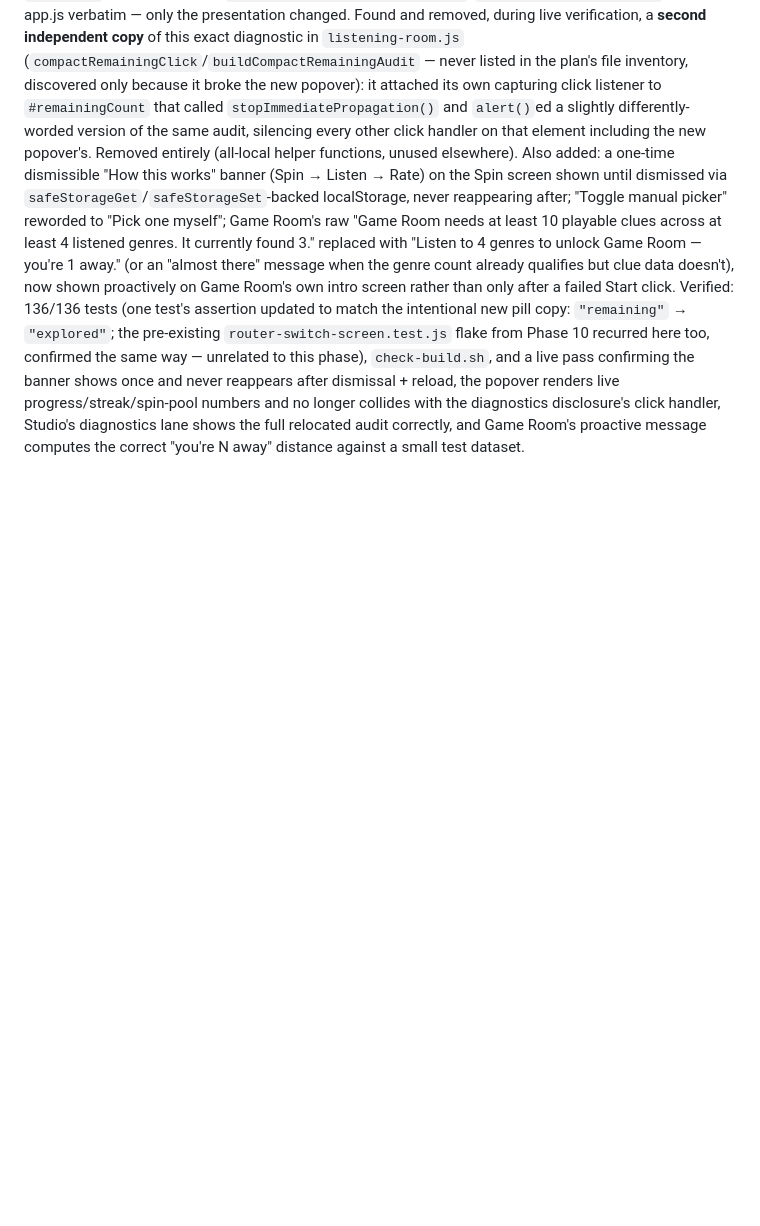
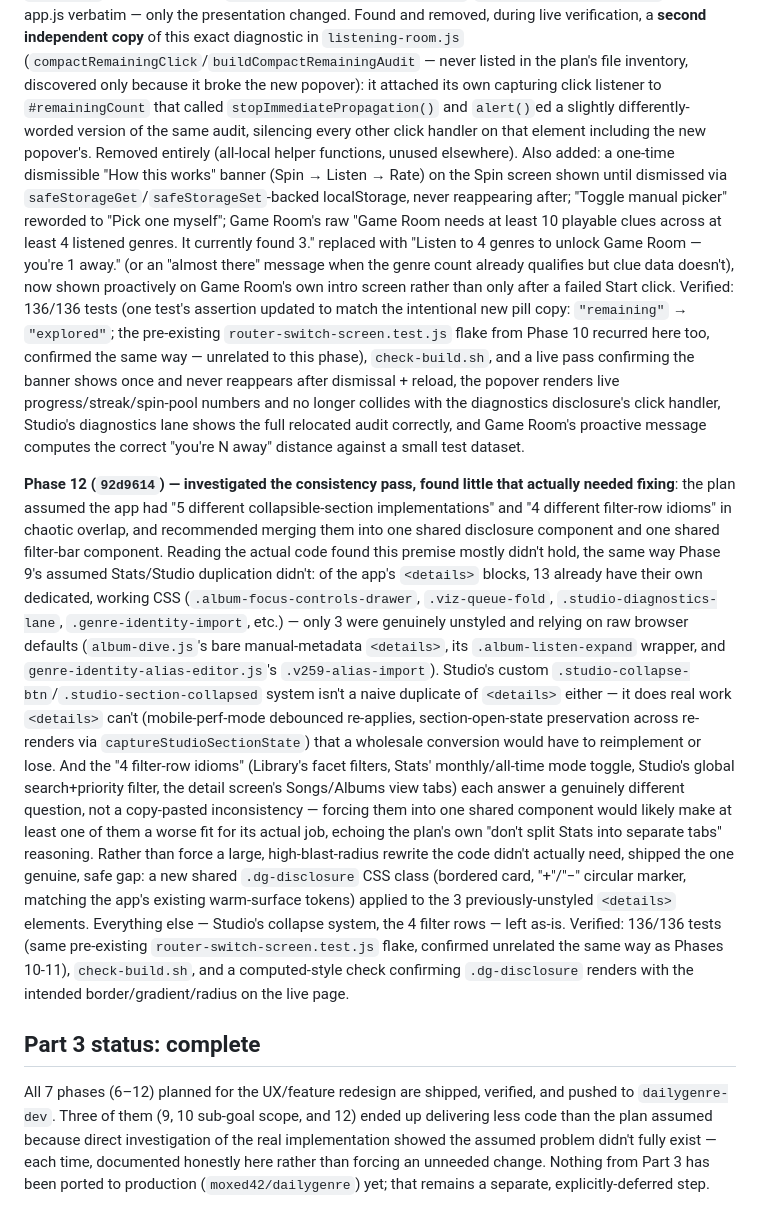
Before and after one commit to moxed42/dailygenre-dev, a Markdown page: REDESIGN_PROGRESS.md, the part around the change. Rendered like a GitHub page; blank space fills up the shorter version.

Commit message:
Document Phase 12 in REDESIGN_PROGRESS.md; mark Part 3 complete
Co-Authored-By: Claude Sonnet 5 <noreply@anthropic.com>
Claude-Session: https://claude.ai/code/session_01XbLBdzX8d63rHkdXT6kg95

```diff
--- a/REDESIGN_PROGRESS.md
+++ b/REDESIGN_PROGRESS.md
@@ -964,3 +964,50 @@ with the diagnostics disclosure's click handler, Studio's diagnostics
 lane shows the full relocated audit correctly, and Game Room's proactive
 message computes the correct "you're N away" distance against a small
 test dataset.
+
+**Phase 12 (`92d9614`) — investigated the consistency pass, found little
+that actually needed fixing**: the plan assumed the app had "5 different
+collapsible-section implementations" and "4 different filter-row idioms"
+in chaotic overlap, and recommended merging them into one shared
+disclosure component and one shared filter-bar component. Reading the
+actual code found this premise mostly didn't hold, the same way Phase
+9's assumed Stats/Studio duplication didn't: of the app's `<details>`
+blocks, 13 already have their own dedicated, working CSS
+(`.album-focus-controls-drawer`, `.viz-queue-fold`,
+`.studio-diagnostics-lane`, `.genre-identity-import`, etc.) — only 3
+were genuinely unstyled and relying on raw browser defaults
+(`album-dive.js`'s bare manual-metadata `<details>`, its
+`.album-listen-expand` wrapper, and
+`genre-identity-alias-editor.js`'s `.v259-alias-import`). Studio's
+custom `.studio-collapse-btn`/`.studio-section-collapsed` system isn't a
+naive duplicate of `<details>` either — it does real work `<details>`
+can't (mobile-perf-mode debounced re-applies, section-open-state
+preservation across re-renders via `captureStudioSectionState`) that a
+wholesale conversion would have to reimplement or lose. And the "4
+filter-row idioms" (Library's facet filters, Stats' monthly/all-time
+mode toggle, Studio's global search+priority filter, the detail screen's
+Songs/Albums view tabs) each answer a genuinely different question, not
+a copy-pasted inconsistency — forcing them into one shared component
+would likely make at least one of them a worse fit for its actual job,
+echoing the plan's own "don't split Stats into separate tabs" reasoning.
+Rather than force a large, high-blast-radius rewrite the code didn't
+actually need, shipped the one genuine, safe gap: a new shared
+`.dg-disclosure` CSS class (bordered card, "+"/"−" circular marker,
+matching the app's existing warm-surface tokens) applied to the 3
+previously-unstyled `<details>` elements. Everything else — Studio's
+collapse system, the 4 filter rows — left as-is. Verified: 136/136 tests
+(same pre-existing `router-switch-screen.test.js` flake, confirmed
+unrelated the same way as Phases 10-11), `check-build.sh`, and a
+computed-style check confirming `.dg-disclosure` renders with the
+intended border/gradient/radius on the live page.
+
+## Part 3 status: complete
+
+All 7 phases (6–12) planned for the UX/feature redesign are shipped,
+verified, and pushed to `dailygenre-dev`. Three of them (9, 10 sub-goal
+scope, and 12) ended up delivering less code than the plan assumed
+because direct investigation of the real implementation showed the
+assumed problem didn't fully exist — each time, documented honestly
+here rather than forcing an unneeded change. Nothing from Part 3 has
+been ported to production (`moxed42/dailygenre`) yet; that remains a
+separate, explicitly-deferred step.
```
